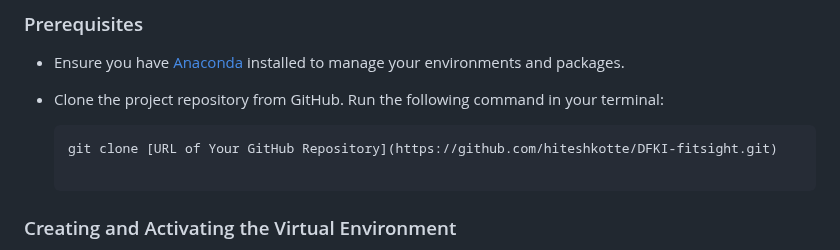
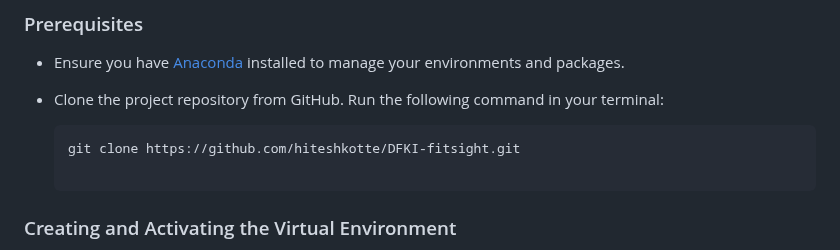
Before and after one commit to duongtrung/DFKI-fitsight, a Markdown page: README.md, the part around the change. GitHub-like rendering.

````diff
--- a/README.md
+++ b/README.md
@@ -27,7 +27,7 @@ https://github.com/hiteshkotte/MILeS_2023/assets/35593884/7835485c-a494-40b1-826
 
 - Clone the project repository from GitHub. Run the following command in your terminal:
   ```bash
-  git clone [URL of Your GitHub Repository](https://github.com/hiteshkotte/DFKI-fitsight.git)
+  git clone https://github.com/hiteshkotte/DFKI-fitsight.git
 
 ### Creating and Activating the Virtual Environment
 
````
